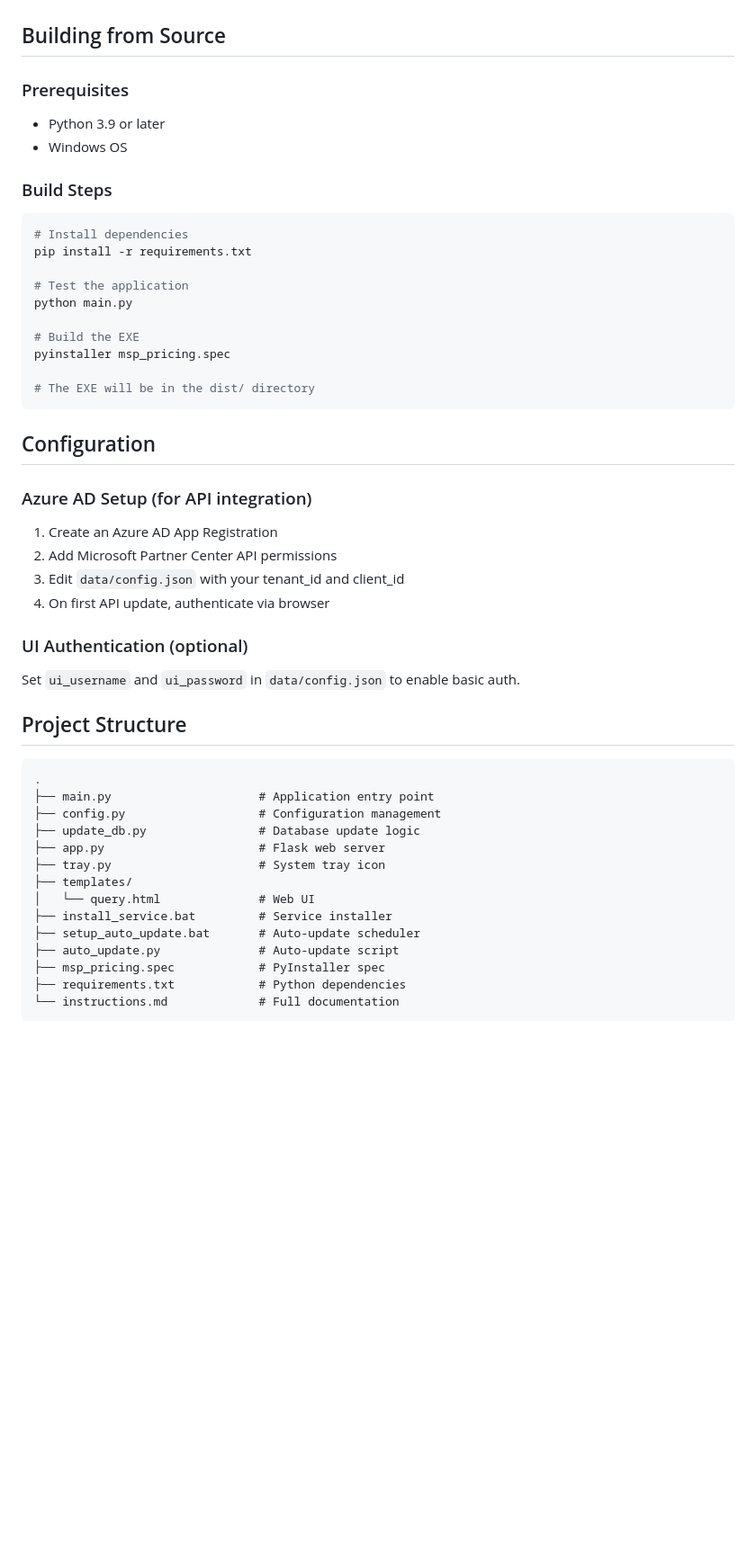
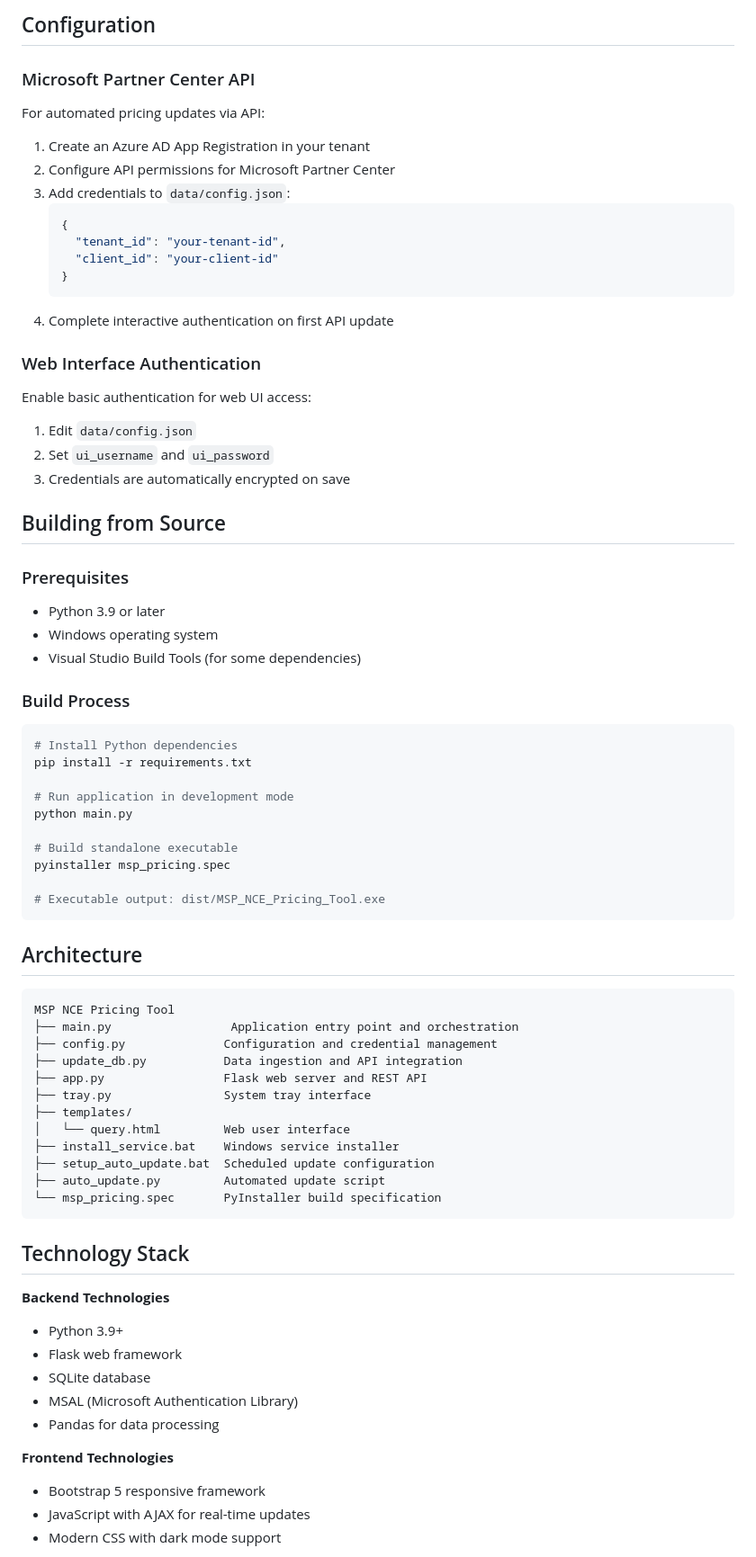
Before and after one commit to Rytual/MSPPricingTool, a Markdown page: README.md, the part around one of its changes. Shown at 90% size. GitHub-like rendering; blank space fills up the shorter version.

````diff
--- a/README.md
+++ b/README.md
@@ -34,54 +67,79 @@ A self-contained Windows application for eMazzanti Technologies to query Microso
+## Configuration
+
+### Microsoft Partner Center API
+
+For automated pricing updates via API:
+
+1. Create an Azure AD App Registration in your tenant
+2. Configure API permissions for Microsoft Partner Center
+3. Add credentials to `data/config.json`:
+   ```json
+   {
+     "tenant_id": "your-tenant-id",
+     "client_id": "your-client-id"
+   }
+   ```
+4. Complete interactive authentication on first API update
+
+### Web Interface Authentication
+
+Enable basic authentication for web UI access:
+
+1. Edit `data/config.json`
+2. Set `ui_username` and `ui_password`
+3. Credentials are automatically encrypted on save
 
 ## Building from Source
 
 ### Prerequisites
 
 - Python 3.9 or later
-- Windows OS
+- Windows operating system
+- Visual Studio Build Tools (for some dependencies)
 
-### Build Steps
+### Build Process
 
 ```bash
-# Install dependencies
+# Install Python dependencies
 pip install -r requirements.txt
 
-# Test the application
+# Run application in development mode
 python main.py
 
-# Build the EXE
+# Build standalone executable
 pyinstaller msp_pricing.spec
 
-# The EXE will be in the dist/ directory
+# Executable output: dist/MSP_NCE_Pricing_Tool.exe
 ```
 
-## Configuration
-
-### Azure AD Setup (for API integration)
-
-1. Create an Azure AD App Registration
-2. Add Microsoft Partner Center API permissions
-3. Edit `data/config.json` with your tenant_id and client_id
-4. On first API update, authenticate via browser
-
-### UI Authentication (optional)
-
-Set `ui_username` and `ui_password` in `data/config.json` to enable basic auth.
-
-## Project Structure
+## Architecture
 
 ```
-.
-├── main.py                     # Application entry point
-├── config.py                   # Configuration management
-├── update_db.py                # Database update logic
-├── app.py                      # Flask web server
-├── tray.py                     # System tray icon
+MSP NCE Pricing Tool
+├── main.py                 Application entry point and orchestration
+├── config.py              Configuration and credential management
+├── update_db.py           Data ingestion and API integration
+├── app.py                 Flask web server and REST API
+├── tray.py                System tray interface
 ├── templates/
-│   └── query.html              # Web UI
-├── install_service.bat         # Service installer
-├── setup_auto_update.bat       # Auto-update scheduler
-├── auto_update.py              # Auto-update script
-├── msp_pricing.spec            # PyInstaller spec
-├── requirements.txt            # Python dependencies
-└── instructions.md             # Full documentation
+│   └── query.html         Web user interface
+├── install_service.bat    Windows service installer
+├── setup_auto_update.bat  Scheduled update configuration
+├── auto_update.py         Automated update script
+└── msp_pricing.spec       PyInstaller build specification
 ```
+
+## Technology Stack
+
+**Backend Technologies**
+- Python 3.9+
+- Flask web framework
+- SQLite database
+- MSAL (Microsoft Authentication Library)
+- Pandas for data processing
+
+**Frontend Technologies**
+- Bootstrap 5 responsive framework
+- JavaScript with AJAX for real-time updates
+- Modern CSS with dark mode support
+
````
Also changed, not shown: other parts of README.md (+109 -49 lines).
